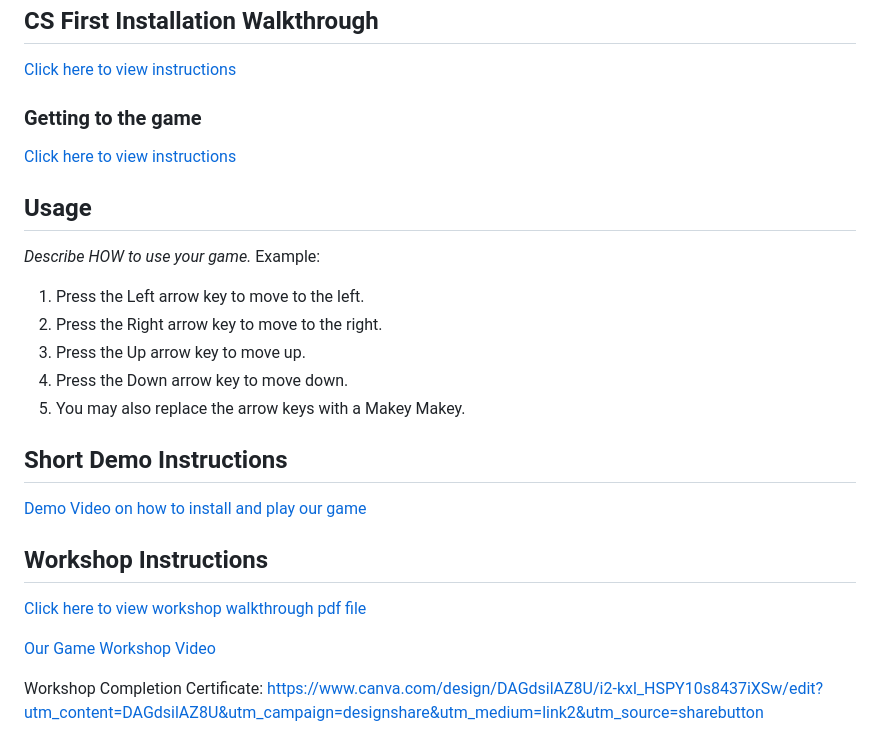
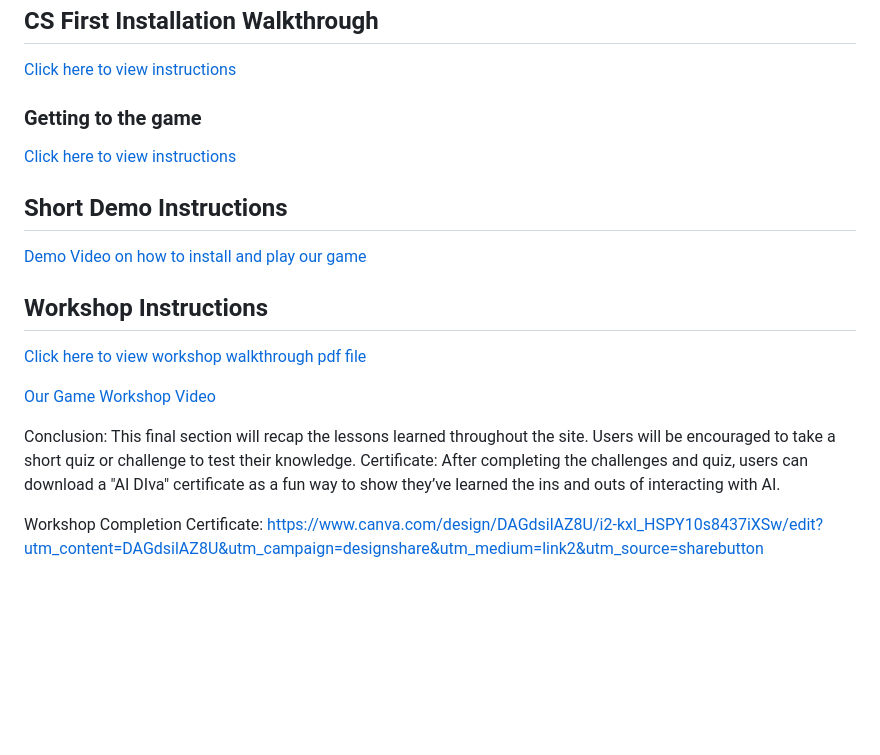
Before and after one commit to TAP-GGC/AiDiva, a Markdown page: README.md, the part around the change. Drawn GitHub-style; blank space fills up the shorter version.

```diff
--- a/README.md
+++ b/README.md
@@ -101,15 +101,6 @@ Your repo doesn't have to have every section used below. This is just an example
 ### Getting to the game
 [Click here to view instructions](/documents/tutorial%20materials/Getting%20to%20the%20Game.md)
 
-## Usage
-<i> Describe HOW to use your game. </i>
-Example:
-1. Press the Left arrow key to move to the left.
-2. Press the Right arrow key to move to the right.
-3. Press the Up arrow key to move up.
-4. Press the Down arrow key to move down.
-5. You may also replace the arrow keys with a Makey Makey.
-
 ## Short Demo Instructions
 [Demo Video on how to install and play our game](https://youtu.be/mA80Aa55t-U)
 
@@ -118,4 +109,7 @@ Example:
 
 [Our Game Workshop Video](https://youtu.be/Mtsre0iMStM)
 
+Conclusion: This final section will recap the lessons learned throughout the site. Users will be encouraged to take a short quiz or challenge to test their knowledge.
+Certificate: After completing the challenges and quiz, users can download a "AI DIva" certificate as a fun way to show they’ve learned the ins and outs of interacting with AI.
+
 Workshop Completion Certificate:  https://www.canva.com/design/DAGdsilAZ8U/i2-kxl_HSPY10s8437iXSw/edit?utm_content=DAGdsilAZ8U&utm_campaign=designshare&utm_medium=link2&utm_source=sharebutton
```
